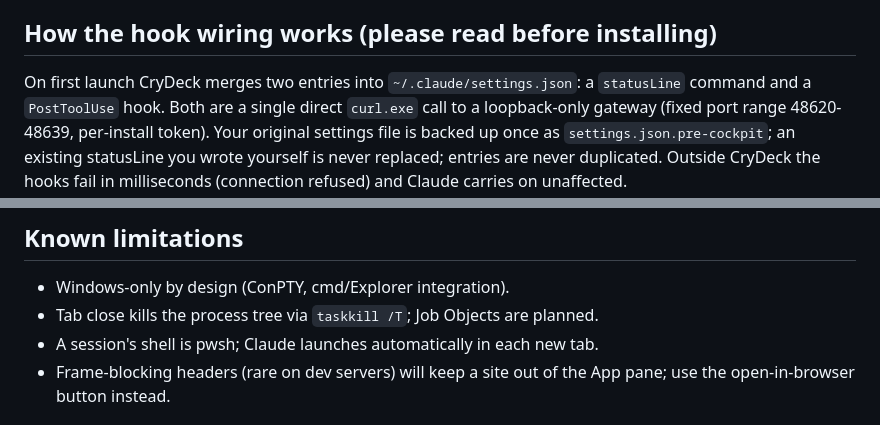
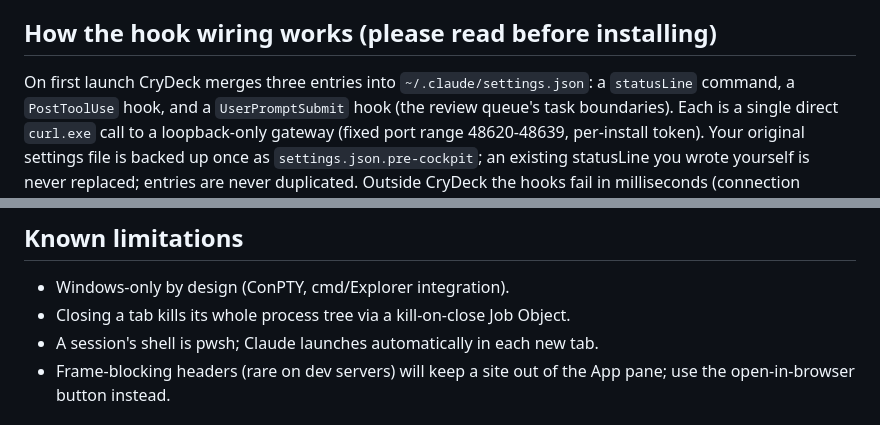
Before and after one commit to crymetr/crydeck, a Markdown page: README.md, 2 parts joined by grey strips. Rendered like a GitHub page.

Commit message:
docs: hook count and job-object status in README

```diff
--- a/README.md
+++ b/README.md
@@ -58,8 +58,9 @@ is the entire reason it stays light (~250MB working set, single small binary).
 
 ## How the hook wiring works (please read before installing)
 
-On first launch CryDeck merges two entries into `~/.claude/settings.json`:
-a `statusLine` command and a `PostToolUse` hook. Both are a single direct
+On first launch CryDeck merges three entries into `~/.claude/settings.json`:
+a `statusLine` command, a `PostToolUse` hook, and a `UserPromptSubmit` hook
+(the review queue's task boundaries). Each is a single direct
 `curl.exe` call to a loopback-only gateway (fixed port range 48620-48639,
 per-install token). Your original settings file is backed up once as
 `settings.json.pre-cockpit`; an existing statusLine you wrote yourself is
@@ -100,7 +101,7 @@ running (PLAN.md, Phase 0 defect 4).
 ## Known limitations
 
 - Windows-only by design (ConPTY, cmd/Explorer integration).
-- Tab close kills the process tree via `taskkill /T`; Job Objects are planned.
+- Closing a tab kills its whole process tree via a kill-on-close Job Object.
 - A session's shell is pwsh; Claude launches automatically in each new tab.
 - Frame-blocking headers (rare on dev servers) will keep a site out of the
   App pane; use the open-in-browser button instead.
```
